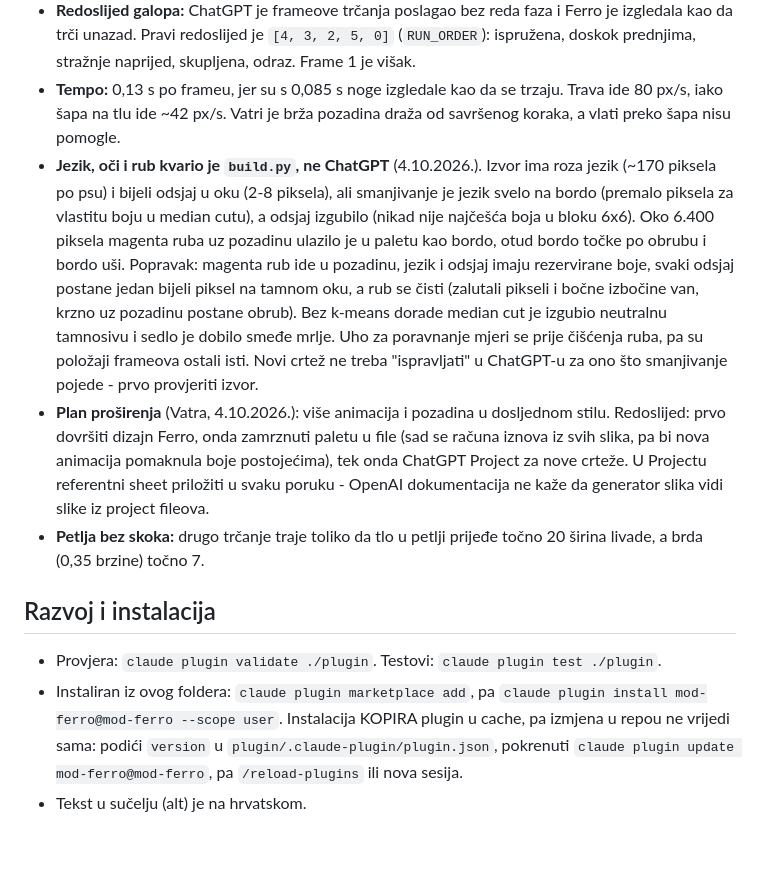
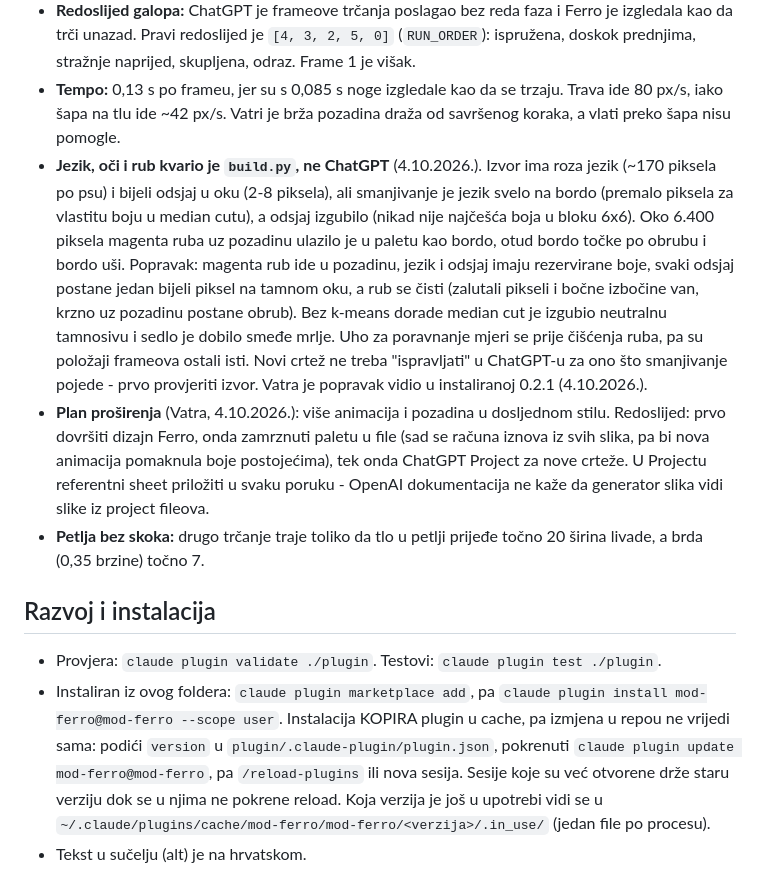
Before and after one commit to Vatroslav/cc-mod-ferro, a Markdown page: CLAUDE.md, the part around the change. GitHub-like rendering; blank space fills up the shorter version.

Commit message:
CLAUDE.md: popravak jezika potvrđen u 0.2.1; otvorene sesije drže staru verziju
Co-Authored-By: Claude Opus 5.5 <noreply@anthropic.com>

```diff
--- a/CLAUDE.md
+++ b/CLAUDE.md
@@ -23,11 +23,11 @@ Claude Code mod za zabavu: Ferro (Vatrina ženka, Norwich terijer) trči po pixe
 - **Instalirani mod u običnoj sesiji ne radi bez zastavice** (4.10.2026.). Modovi instaliranih pluginova su iza Anthropicovog rollout prekidača, a za Vatrin račun je ugašen (`"tengu_plugin_hooks_modules": false` u `~/.claude.json`). Desktop 2.1.286 tad ne pokreće hookove instaliranih pluginova. Mod iz `~/.claude/dev-mods` s uključenim hot reloadom ide mimo prekidača, pa je proba u sesiji radila, a instalirana verzija nije. Kad je hot reload u sesiji uključen, radi i instalirana. Trajno rješenje je `"CLAUDE_CODE_ENABLE_FUNCTION_HOOKS": "1"` u `env` bloku `~/.claude/settings.json`. Mod u običnoj sesiji provjeravati tek u novoj sesiji bez hot reloada.
 - **Redoslijed galopa:** ChatGPT je frameove trčanja poslagao bez reda faza i Ferro je izgledala kao da trči unazad. Pravi redoslijed je `[4, 3, 2, 5, 0]` (`RUN_ORDER`): ispružena, doskok prednjima, stražnje naprijed, skupljena, odraz. Frame 1 je višak.
 - **Tempo:** 0,13 s po frameu, jer su s 0,085 s noge izgledale kao da se trzaju. Trava ide 80 px/s, iako šapa na tlu ide ~42 px/s. Vatri je brža pozadina draža od savršenog koraka, a vlati preko šapa nisu pomogle.
-- **Jezik, oči i rub kvario je `build.py`, ne ChatGPT** (4.10.2026.). Izvor ima roza jezik (~170 piksela po psu) i bijeli odsjaj u oku (2-8 piksela), ali smanjivanje je jezik svelo na bordo (premalo piksela za vlastitu boju u median cutu), a odsjaj izgubilo (nikad nije najčešća boja u bloku 6x6). Oko 6.400 piksela magenta ruba uz pozadinu ulazilo je u paletu kao bordo, otud bordo točke po obrubu i bordo uši. Popravak: magenta rub ide u pozadinu, jezik i odsjaj imaju rezervirane boje, svaki odsjaj postane jedan bijeli piksel na tamnom oku, a rub se čisti (zalutali pikseli i bočne izbočine van, krzno uz pozadinu postane obrub). Bez k-means dorade median cut je izgubio neutralnu tamnosivu i sedlo je dobilo smeđe mrlje. Uho za poravnanje mjeri se prije čišćenja ruba, pa su položaji frameova ostali isti. Novi crtež ne treba "ispravljati" u ChatGPT-u za ono što smanjivanje pojede - prvo provjeriti izvor.
+- **Jezik, oči i rub kvario je `build.py`, ne ChatGPT** (4.10.2026.). Izvor ima roza jezik (~170 piksela po psu) i bijeli odsjaj u oku (2-8 piksela), ali smanjivanje je jezik svelo na bordo (premalo piksela za vlastitu boju u median cutu), a odsjaj izgubilo (nikad nije najčešća boja u bloku 6x6). Oko 6.400 piksela magenta ruba uz pozadinu ulazilo je u paletu kao bordo, otud bordo točke po obrubu i bordo uši. Popravak: magenta rub ide u pozadinu, jezik i odsjaj imaju rezervirane boje, svaki odsjaj postane jedan bijeli piksel na tamnom oku, a rub se čisti (zalutali pikseli i bočne izbočine van, krzno uz pozadinu postane obrub). Bez k-means dorade median cut je izgubio neutralnu tamnosivu i sedlo je dobilo smeđe mrlje. Uho za poravnanje mjeri se prije čišćenja ruba, pa su položaji frameova ostali isti. Novi crtež ne treba "ispravljati" u ChatGPT-u za ono što smanjivanje pojede - prvo provjeriti izvor. Vatra je popravak vidio u instaliranoj 0.2.1 (4.10.2026.).
 - **Plan proširenja** (Vatra, 4.10.2026.): više animacija i pozadina u dosljednom stilu. Redoslijed: prvo dovršiti dizajn Ferro, onda zamrznuti paletu u file (sad se računa iznova iz svih slika, pa bi nova animacija pomaknula boje postojećima), tek onda ChatGPT Project za nove crteže. U Projectu referentni sheet priložiti u svaku poruku - OpenAI dokumentacija ne kaže da generator slika vidi slike iz project fileova.
 - **Petlja bez skoka:** drugo trčanje traje toliko da tlo u petlji prijeđe točno 20 širina livade, a brda (0,35 brzine) točno 7.
 
 ## Razvoj i instalacija
 - Provjera: `claude plugin validate ./plugin`. Testovi: `claude plugin test ./plugin`.
-- Instaliran iz ovog foldera: `claude plugin marketplace add`, pa `claude plugin install mod-ferro@mod-ferro --scope user`. Instalacija KOPIRA plugin u cache, pa izmjena u repou ne vrijedi sama: podići `version` u `plugin/.claude-plugin/plugin.json`, pokrenuti `claude plugin update mod-ferro@mod-ferro`, pa `/reload-plugins` ili nova sesija.
+- Instaliran iz ovog foldera: `claude plugin marketplace add`, pa `claude plugin install mod-ferro@mod-ferro --scope user`. Instalacija KOPIRA plugin u cache, pa izmjena u repou ne vrijedi sama: podići `version` u `plugin/.claude-plugin/plugin.json`, pokrenuti `claude plugin update mod-ferro@mod-ferro`, pa `/reload-plugins` ili nova sesija. Sesije koje su već otvorene drže staru verziju dok se u njima ne pokrene reload. Koja verzija je još u upotrebi vidi se u `~/.claude/plugins/cache/mod-ferro/mod-ferro/<verzija>/.in_use/` (jedan file po procesu).
 - Tekst u sučelju (alt) je na hrvatskom.
```
